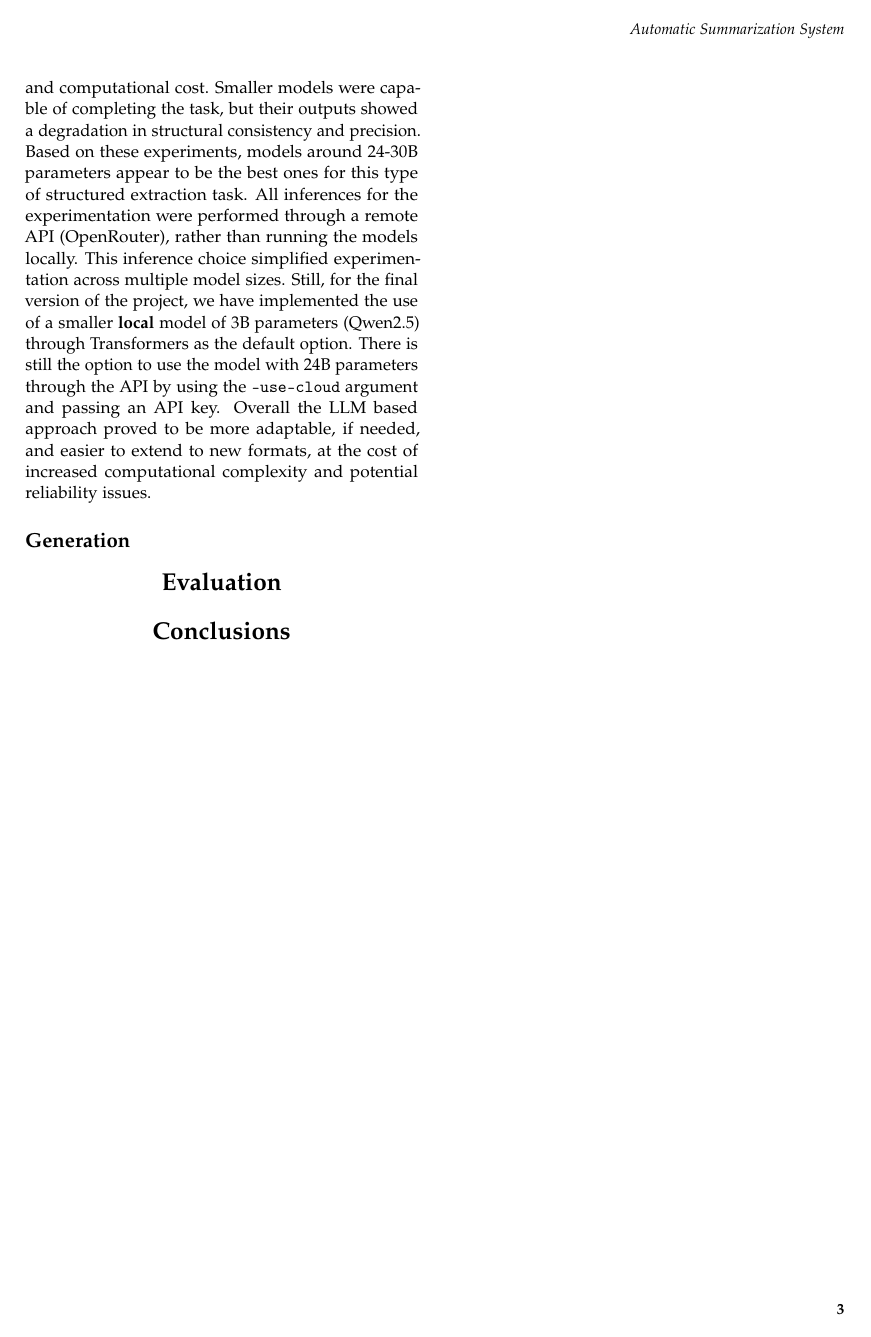
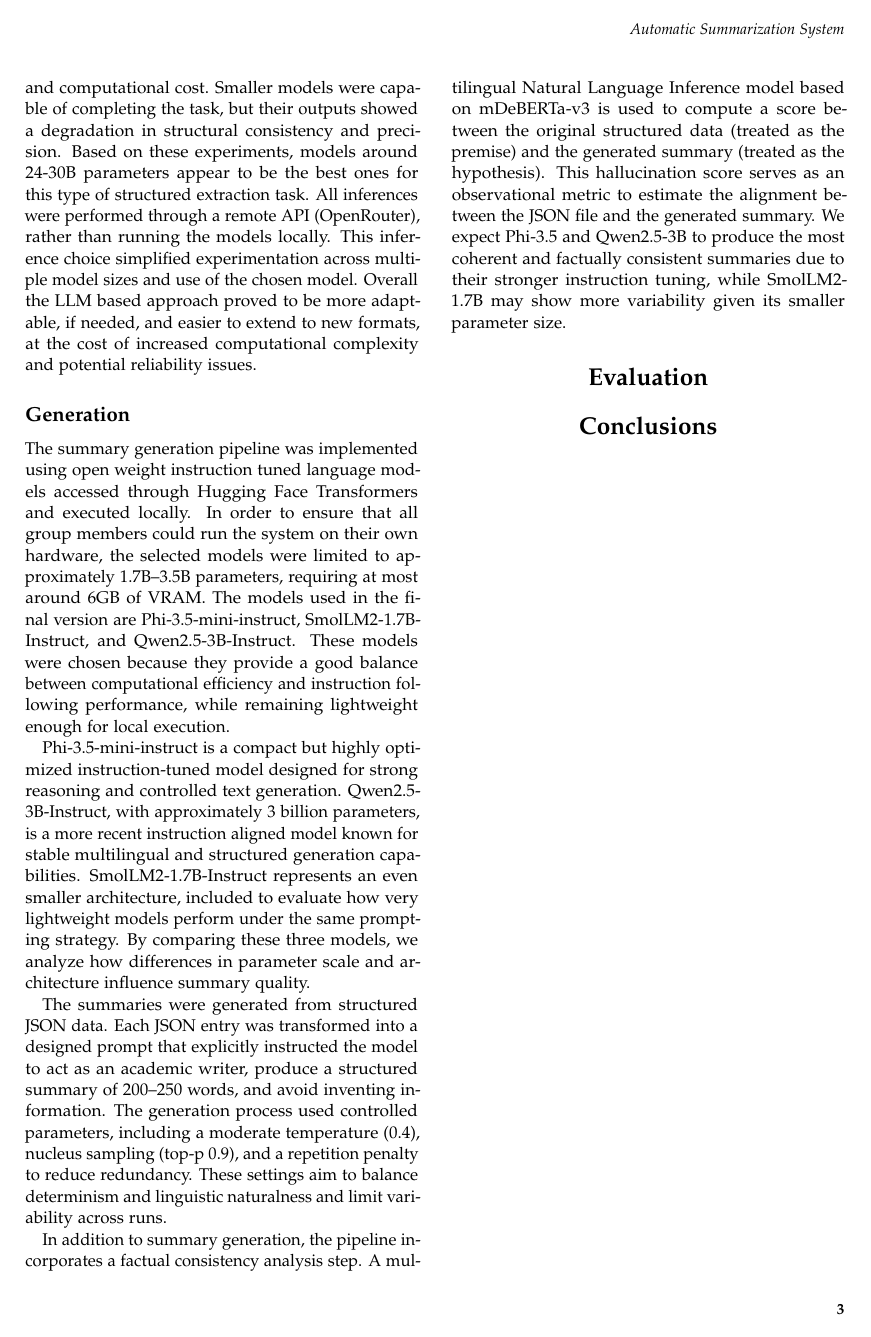
Before and after one commit to christianfaccio/automatic_summarization_system, a LaTeX document (report/main.tex): page 3 of 3. Compiled offline with pdfLaTeX.

Commit message:
Update main.tex

```diff
--- a/report/main.tex
+++ b/report/main.tex
@@ -120,10 +120,17 @@
 We would like to emphasize that this method was possible just because the documents are similar in writing and format, thus the lack of flexibility of the method. But, given that we needed structured and specially formatted information, this was a good approach. The results are shown in the \texttt{info.json} file and are pretty good indeed, even if in some cases we were not able to extract all the data. Unfortunately, with small text variations this method stops working correctly.
 
 We also implemented an alternative approach with a transformer, to see and compare the performance with the former method. With this approach we wanted to evaluate whether a transformer-based model could reduce the amount of the manual logic while improving flexibility and robustness. Unlike the previous method, which relied a lot on rules, regular expressions and specific heuristics, the LLM-based system leaves most of the semantic interpretation to the model itself. First the raw text from the PDF files is extracted and then it is segmented by articles with the use of regular expressions. After, each relevant section is provided to the LLM with a specific prompt for each section. The extracted data from all documents are then combined into a structured file: \texttt{info\_mistral.json}. This approach provided several advantages like higher flexibility and better semantic understanding. However, this approach also has certain downsides: hallucination risk, higher computational cost and output variability. To evaluate the impact of model size on performance, we experimented with several open-source LLMs ranging from 3B to 70B parameters (3B, 8B, 14B, 24B, 30B and 70B). As expected, larger models generally produced more accurate and consistent structured outputs, with the 70B model (Llama 3.3) achieving the best performance. However, when considering cost per token, inference latency and overall efficiency, the 24B parameter model (Mistral Small 3.2) offered the best balance between performance and computational cost. Smaller models were capable of completing the task, but their outputs showed a degradation in structural consistency and precision. Based on these experiments, models around 24-30B parameters appear to be the best ones for this type of structured extraction task.
-All inferences for the experimentation were performed through a remote API (OpenRouter), rather than running the models locally. This inference choice simplified experimentation across multiple model sizes. Still, for the final version of the project, we have implemented the use of a smaller \textbf{local} model of 3B parameters (Qwen2.5) through Transformers as the default option. There is still the option to use the model with 24B parameters through the API by using the \texttt{--use-cloud} argument and passing an API key. Overall the LLM based approach proved to be more adaptable, if needed, and easier to extend to new formats, at the cost of increased computational complexity and potential reliability issues.
+All inferences were performed through a remote API (OpenRouter), rather than running the models locally. This inference choice simplified experimentation across multiple model sizes and use of the chosen model. Overall the LLM based approach proved to be more adaptable, if needed, and easier to extend to new formats, at the cost of increased computational complexity and potential reliability issues.
 
 
 \subsection{Generation}
+The summary generation pipeline was implemented using open weight instruction tuned language models accessed through Hugging Face Transformers and executed locally. In order to ensure that all group members could run the system on their own hardware, the selected models were limited to approximately 1.7B–3.5B parameters, requiring at most around 6GB of VRAM. The models used in the final version are Phi-3.5-mini-instruct, SmolLM2-1.7B-Instruct, and Qwen2.5-3B-Instruct. These models were chosen because they provide a good balance between computational efficiency and instruction following performance, while remaining lightweight enough for local execution.
+
+Phi-3.5-mini-instruct is a compact but highly optimized instruction-tuned model designed for strong reasoning and controlled text generation. Qwen2.5-3B-Instruct, with approximately 3 billion parameters, is a more recent instruction aligned model known for stable multilingual and structured generation capabilities. SmolLM2-1.7B-Instruct represents an even smaller architecture, included to evaluate how very lightweight models perform under the same prompting strategy. By comparing these three models, we analyze how differences in parameter scale and architecture influence summary quality.
+
+The summaries were generated from structured JSON data. Each JSON entry was transformed into a designed prompt that explicitly instructed the model to act as an academic writer, produce a structured summary of 200–250 words, and avoid inventing information. The generation process used controlled parameters, including a moderate temperature (0.4), nucleus sampling (top-p 0.9), and a repetition penalty to reduce redundancy. These settings aim to balance determinism and linguistic naturalness and limit variability across runs.
+
+In addition to summary generation, the pipeline incorporates a factual consistency analysis step. A multilingual Natural Language Inference model based on mDeBERTa-v3 is used to compute a score between the original structured data (treated as the premise) and the generated summary (treated as the hypothesis). This hallucination score serves as an observational metric to estimate the alignment between the JSON file and the generated summary. We expect Phi-3.5 and Qwen2.5-3B to produce the most coherent and factually consistent summaries due to their stronger instruction tuning, while SmolLM2-1.7B may show more variability given its smaller parameter size.
 
 \section{Evaluation}
 
```
